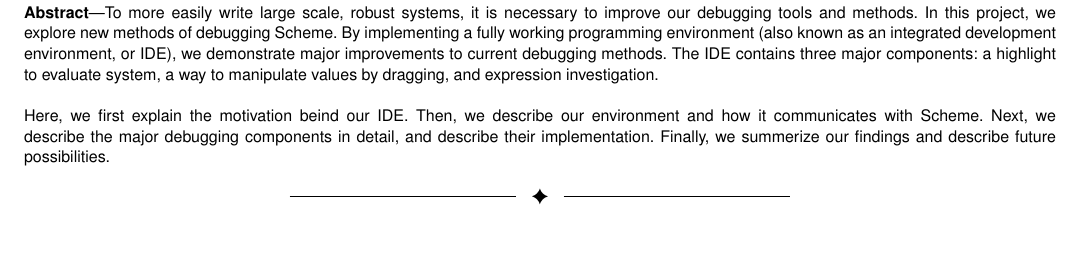
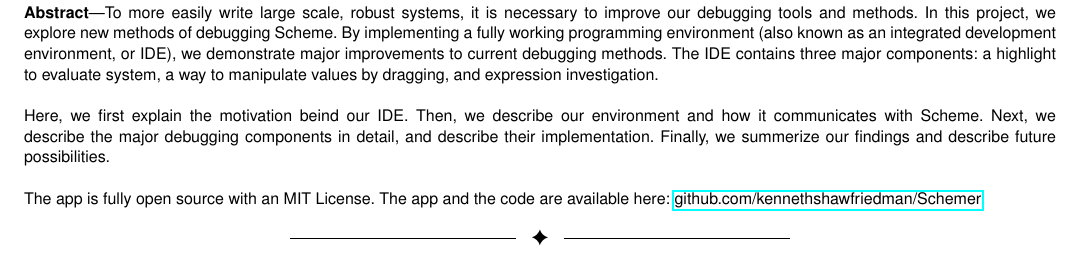
Before and after one commit to kennethshawfriedman/Toski, a LaTeX paper (Final Report/Final Report.tex): part of page 2 of 4, cut so that both start at the same text. Compiled offline with pdfLaTeX.

Commit message:
added link to open source app and code on github

```diff
--- a/Final Report/Final Report.tex
+++ b/Final Report/Final Report.tex
@@ -2,6 +2,7 @@
 \usepackage{amsmath}
 \hyphenation{op-tical net-works semi-conduc-tor}
 \usepackage{graphicx}
+\usepackage{hyperref}
 \usepackage{soul} %for highlighting
 \usepackage{listings} %for code syntax
 \lstset{language=Lisp} %set to LISP!
@@ -35,7 +36,9 @@
 	\begin{abstract}
 		To more easily write large scale, robust systems, it is necessary to improve our debugging tools and methods. In this project, we explore new methods of debugging Scheme. By implementing a fully working programming environment (also known as an integrated development environment, or IDE), we demonstrate major improvements to current debugging methods. The IDE contains three major components: a highlight to evaluate system, a way to manipulate values by dragging, and expression investigation.\\
 		\\
-		Here, we first explain the motivation beind our IDE. Then, we describe our environment and how it communicates with Scheme. Next, we describe the major debugging components in detail, and describe their implementation. Finally, we summerize our findings and describe future possibilities.
+		Here, we first explain the motivation beind our IDE. Then, we describe our environment and how it communicates with Scheme. Next, we describe the major debugging components in detail, and describe their implementation. Finally, we summerize our findings and describe future possibilities.\\
+		\\
+		The app is fully open source with an MIT License. The app and the code are available here: \href{https://github.com/kennethshawfriedman/Schemer}{github.com/kennethshawfriedman/Schemer}.
 
 	\end{abstract}
 	\centering\IEEEcompsocdiamondline\vspace{.5cm}]
```
Also changed, not shown: Final Report/Final Report.pdf, 4 other files.
